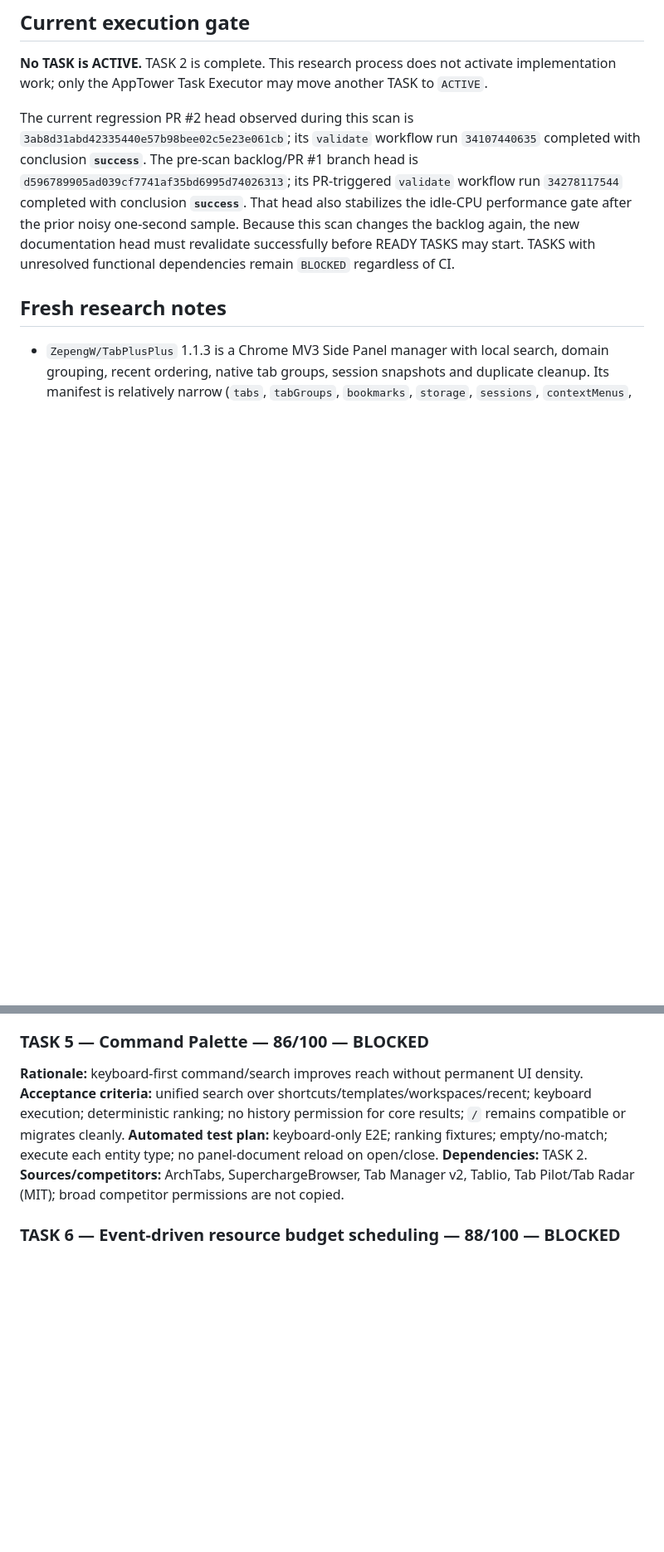
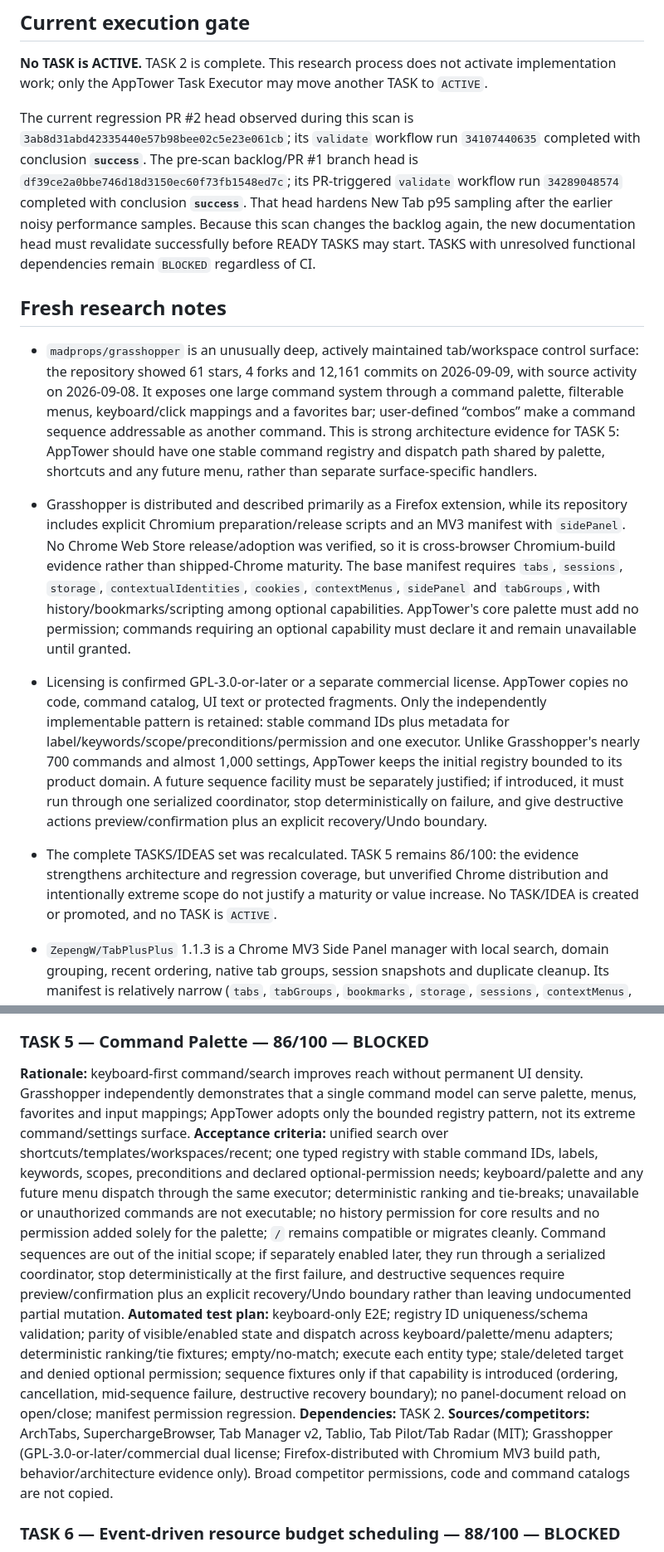
Before and after one commit to Stolyarovmn/AppTower, a Markdown page: docs/11_BACKLOG.md, 2 parts joined by grey strips. Shown at 83% size. GitHub-like rendering; blank space fills up the shorter version.

Commit message:
docs: add unified command registry evidence

```diff
--- a/docs/11_BACKLOG.md
+++ b/docs/11_BACKLOG.md
@@ -16,10 +16,14 @@ Last competitor scan: 2026-09-08.
 
 **No TASK is ACTIVE.** TASK 2 is complete. This research process does not activate implementation work; only the AppTower Task Executor may move another TASK to `ACTIVE`.
 
-The current regression PR #2 head observed during this scan is `3ab8d31abd42335440e57b98bee02c5e23e061cb`; its `validate` workflow run `34107440635` completed with conclusion **`success`**. The pre-scan backlog/PR #1 branch head is `d596789905ad039cf7741af35bd6995d74026313`; its PR-triggered `validate` workflow run `34278117544` completed with conclusion **`success`**. That head also stabilizes the idle-CPU performance gate after the prior noisy one-second sample. Because this scan changes the backlog again, the new documentation head must revalidate successfully before READY TASKS may start. TASKS with unresolved functional dependencies remain `BLOCKED` regardless of CI.
+The current regression PR #2 head observed during this scan is `3ab8d31abd42335440e57b98bee02c5e23e061cb`; its `validate` workflow run `34107440635` completed with conclusion **`success`**. The pre-scan backlog/PR #1 branch head is `df39ce2a0bbe746d18d3150ec60f73fb1548ed7c`; its PR-triggered `validate` workflow run `34289048574` completed with conclusion **`success`**. That head hardens New Tab p95 sampling after the earlier noisy performance samples. Because this scan changes the backlog again, the new documentation head must revalidate successfully before READY TASKS may start. TASKS with unresolved functional dependencies remain `BLOCKED` regardless of CI.
 
 ## Fresh research notes
 
+- `madprops/grasshopper` is an unusually deep, actively maintained tab/workspace control surface: the repository showed 61 stars, 4 forks and 12,161 commits on 2026-09-09, with source activity on 2026-09-08. It exposes one large command system through a command palette, filterable menus, keyboard/click mappings and a favorites bar; user-defined “combos” make a command sequence addressable as another command. This is strong architecture evidence for TASK 5: AppTower should have one stable command registry and dispatch path shared by palette, shortcuts and any future menu, rather than separate surface-specific handlers.
+- Grasshopper is distributed and described primarily as a Firefox extension, while its repository includes explicit Chromium preparation/release scripts and an MV3 manifest with `sidePanel`. No Chrome Web Store release/adoption was verified, so it is cross-browser Chromium-build evidence rather than shipped-Chrome maturity. The base manifest requires `tabs`, `sessions`, `storage`, `contextualIdentities`, `cookies`, `contextMenus`, `sidePanel` and `tabGroups`, with history/bookmarks/scripting among optional capabilities. AppTower's core palette must add no permission; commands requiring an optional capability must declare it and remain unavailable until granted.
+- Licensing is confirmed GPL-3.0-or-later or a separate commercial license. AppTower copies no code, command catalog, UI text or protected fragments. Only the independently implementable pattern is retained: stable command IDs plus metadata for label/keywords/scope/preconditions/permission and one executor. Unlike Grasshopper's nearly 700 commands and almost 1,000 settings, AppTower keeps the initial registry bounded to its product domain. A future sequence facility must be separately justified; if introduced, it must run through one serialized coordinator, stop deterministically on failure, and give destructive actions preview/confirmation plus an explicit recovery/Undo boundary.
+- The complete TASKS/IDEAS set was recalculated. TASK 5 remains 86/100: the evidence strengthens architecture and regression coverage, but unverified Chrome distribution and intentionally extreme scope do not justify a maturity or value increase. No TASK/IDEA is created or promoted, and no TASK is `ACTIVE`.
 - `ZepengW/TabPlusPlus` 1.1.3 is a Chrome MV3 Side Panel manager with local search, domain grouping, recent ordering, native tab groups, session snapshots and duplicate cleanup. Its manifest is relatively narrow (`tabs`, `tabGroups`, `bookmarks`, `storage`, `sessions`, `contextMenus`, `activeTab`, `sidePanel`) and declares no host permissions. However, no Chrome Web Store release or adoption was verified, the repository has zero stars, and the README says MIT while no standalone license file/GitHub-detected license was present. AppTower treats it as license-unverified behavior/counterevidence only and copies no code.
 - TabPlusPlus exposes a destructive canonicalization failure relevant to TASK 11 and TASK 3: it reduces every URL to `hostname + pathname`, discarding the complete query and fragment, then closes every later match immediately. Distinct documents such as `?id=1` and `?id=2`, application routes in hashes, signed links and account/tenant contexts can therefore be misclassified; the close path has no confirmation, active/pinned/media/dirty/unknown-state guard or recovery snapshot. This is a source-confirmed TabPlusPlus risk, not a reproduced AppTower incident. AppTower duplicate detection must use an origin-aware, scheme/port-sensitive canonical identity, strip only an explicit allowlist of known tracking parameters, preserve semantic query/hash by default, present a non-destructive reuse/duplicate choice, and never auto-close a pane or tab.
 - The complete TASKS/IDEAS set was recalculated. No score/status changes: this low-maturity, license-incomplete project strengthens TASK 11 acceptance and regression coverage but does not add competitor-maturity points. No TASK/IDEA is created or promoted, and no TASK is `ACTIVE`.
@@ -192,11 +196,11 @@ Only the AppTower Task Executor may change another TASK to `ACTIVE`.
 **Sources/competitors:** TabTOC current store behavior and Nest 1.5.3 behavior only; source/license unverified; sidepanel-fallback (MIT) as low-adoption capability-fallback evidence.
 
 ### TASK 5 — Command Palette — 86/100 — BLOCKED
-**Rationale:** keyboard-first command/search improves reach without permanent UI density.
-**Acceptance criteria:** unified search over shortcuts/templates/workspaces/recent; keyboard execution; deterministic ranking; no history permission for core results; `/` remains compatible or migrates cleanly.
-**Automated test plan:** keyboard-only E2E; ranking fixtures; empty/no-match; execute each entity type; no panel-document reload on open/close.
+**Rationale:** keyboard-first command/search improves reach without permanent UI density. Grasshopper independently demonstrates that a single command model can serve palette, menus, favorites and input mappings; AppTower adopts only the bounded registry pattern, not its extreme command/settings surface.
+**Acceptance criteria:** unified search over shortcuts/templates/workspaces/recent; one typed registry with stable command IDs, labels, keywords, scopes, preconditions and declared optional-permission needs; keyboard/palette and any future menu dispatch through the same executor; deterministic ranking and tie-breaks; unavailable or unauthorized commands are not executable; no history permission for core results and no permission added solely for the palette; `/` remains compatible or migrates cleanly. Command sequences are out of the initial scope; if separately enabled later, they run through a serialized coordinator, stop deterministically at the first failure, and destructive sequences require preview/confirmation plus an explicit recovery/Undo boundary rather than leaving undocumented partial mutation.
+**Automated test plan:** keyboard-only E2E; registry ID uniqueness/schema validation; parity of visible/enabled state and dispatch across keyboard/palette/menu adapters; deterministic ranking/tie fixtures; empty/no-match; execute each entity type; stale/deleted target and denied optional permission; sequence fixtures only if that capability is introduced (ordering, cancellation, mid-sequence failure, destructive recovery boundary); no panel-document reload on open/close; manifest permission regression.
 **Dependencies:** TASK 2.
-**Sources/competitors:** ArchTabs, SuperchargeBrowser, Tab Manager v2, Tablio, Tab Pilot/Tab Radar (MIT); broad competitor permissions are not copied.
+**Sources/competitors:** ArchTabs, SuperchargeBrowser, Tab Manager v2, Tablio, Tab Pilot/Tab Radar (MIT); Grasshopper (GPL-3.0-or-later/commercial dual license; Firefox-distributed with Chromium MV3 build path, behavior/architecture evidence only). Broad competitor permissions, code and command catalogs are not copied.
 
 ### TASK 6 — Event-driven resource budget scheduling — 88/100 — BLOCKED
 **Score:** 20/25 user value + 16/20 real pain/regression + 15/15 AppTower fit + 15/15 measurable performance/UX + 8/10 low implementation risk + 5/5 privacy/permissions + 4/5 competitor maturity + 5/5 automated testability = **88**.
```
Also changed, not shown: other parts of docs/11_BACKLOG.md (+1 -1 lines).
